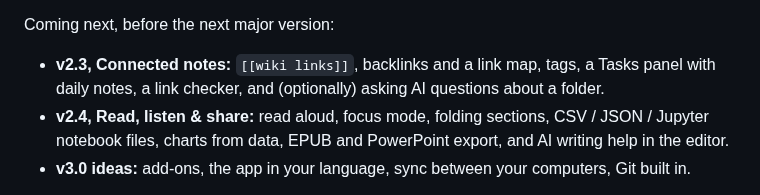
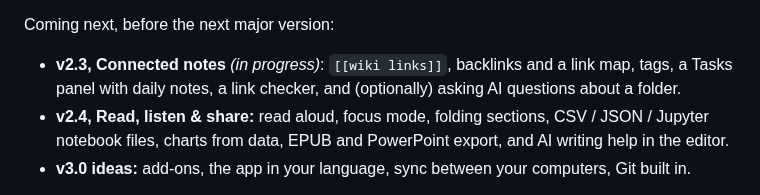
Before and after one commit to neogentrics/neo-markdown-reader, a Markdown page: README.md, the part around the change. Drawn GitHub-style.

Commit message:
Roadmap/README: v2.3 (Connected notes) in progress
Co-Authored-By: Claude Opus 5.5 <noreply@anthropic.com>
Claude-Session: https://claude.ai/code/session_01WcmLZD4s8uqK997YMAzVHK

```diff
--- a/README.md
+++ b/README.md
@@ -368,7 +368,7 @@ On macOS use `Cmd` instead of `Ctrl`. Any of these can be changed under *Help
   any command from Quick Open with your own shortcuts.
 
 Coming next, before the next major version:
-- **v2.3, Connected notes:** `[[wiki links]]`, backlinks and a link map, tags, a Tasks panel with daily
+- **v2.3, Connected notes** *(in progress)*: `[[wiki links]]`, backlinks and a link map, tags, a Tasks panel with daily
   notes, a link checker, and (optionally) asking AI questions about a folder.
 - **v2.4, Read, listen & share:** read aloud, focus mode, folding sections, CSV / JSON / Jupyter notebook
   files, charts from data, EPUB and PowerPoint export, and AI writing help in the editor.
```
Also changed, not shown: ROADMAP.md (+2 -2 lines).
